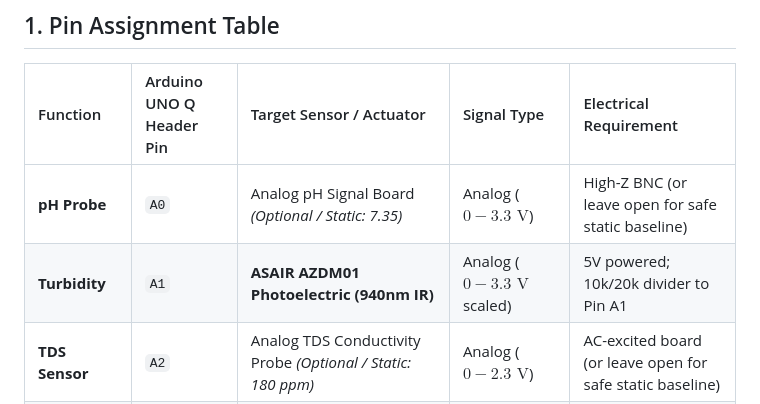
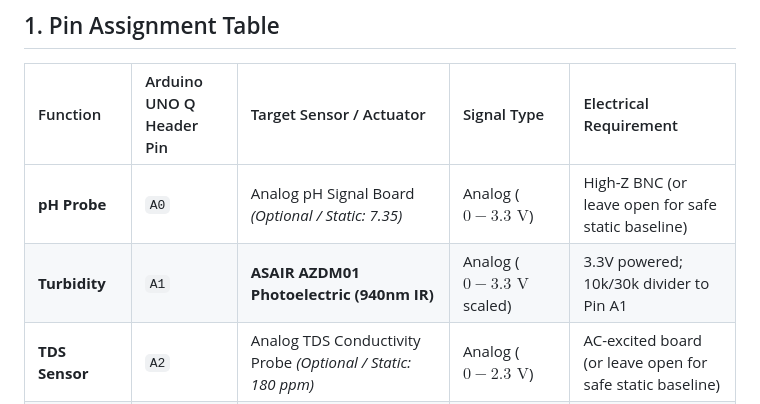
Before and after one commit to jahedul-haque/aquawatch, a Markdown page: docs/WIRING_GUIDE.md, the part around the change. GitHub-like rendering.

Commit message:
Update electrical requirements for Turbidity sensor

```diff
--- a/docs/WIRING_GUIDE.md
+++ b/docs/WIRING_GUIDE.md
@@ -11,7 +11,7 @@ The **Arduino UNO Q** integrates an **STM32U585 MCU** (handling deterministic re
 | Function | Arduino UNO Q Header Pin | Target Sensor / Actuator | Signal Type | Electrical Requirement |
 | :--- | :--- | :--- | :--- | :--- |
 | **pH Probe** | `A0` | Analog pH Signal Board *(Optional / Static: 7.35)* | Analog ($0 - 3.3\text{ V}$) | High-Z BNC (or leave open for safe static baseline) |
-| **Turbidity** | `A1` | **ASAIR AZDM01 Photoelectric (940nm IR)** | Analog ($0 - 3.3\text{ V}$ scaled) | 5V powered; 10k/20k divider to Pin A1 |
+| **Turbidity** | `A1` | **ASAIR AZDM01 Photoelectric (940nm IR)** | Analog ($0 - 3.3\text{ V}$ scaled) | 3.3V powered; 10k/30k divider to Pin A1 |
 | **TDS Sensor** | `A2` | Analog TDS Conductivity Probe *(Optional / Static: 180 ppm)* | Analog ($0 - 2.3\text{ V}$) | AC-excited board (or leave open for safe static baseline) |
 | **ORP Probe** | `A3` | Redox Potential Board *(Optional / Static: 675 mV)* | Analog ($0 - 3.3\text{ V}$) | $1.65\text{ V}$ midpoint (or leave open for safe static baseline) |
 | **Water Temp** | `D2` | DS18B20 Waterproof Probe | Digital (1-Wire) | $4.7\text{ k}\Omega$ pull-up resistor to $+3.3\text{ V}$ |
```
